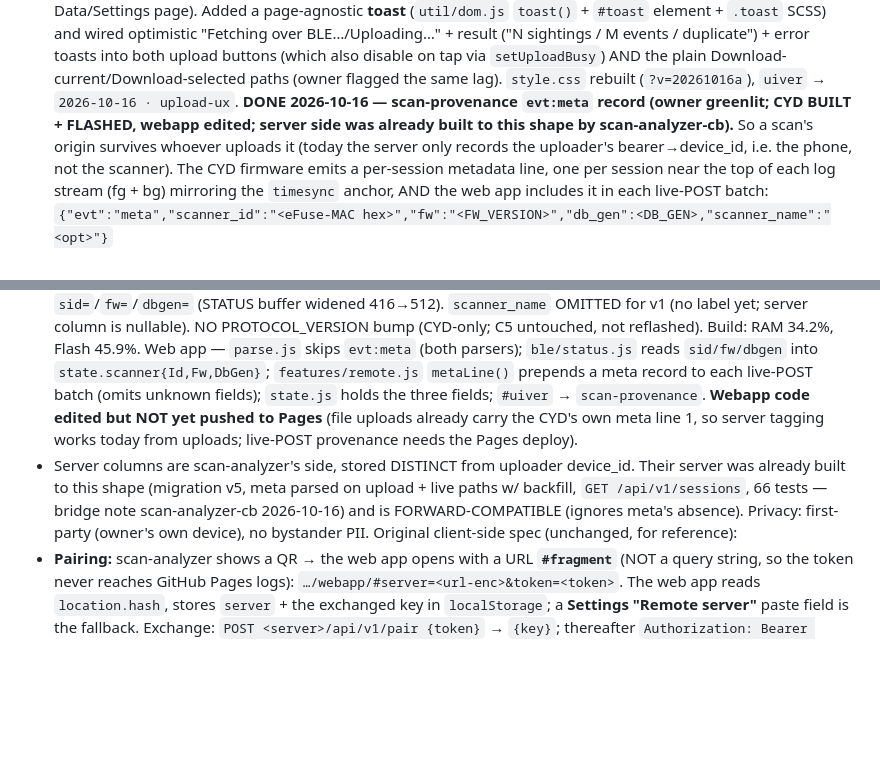
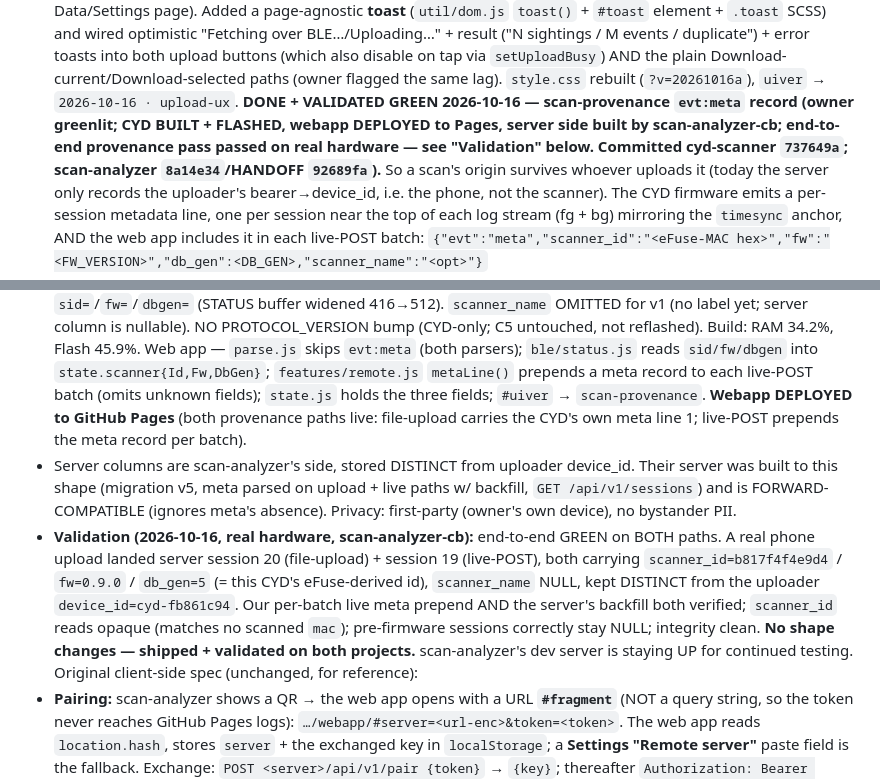
Before and after one commit to negativeaffirmations/cyd-scanner, a Markdown page: HANDOFF.md, 2 parts joined by grey strips. GitHub-like rendering; blank space fills up the shorter version.

Commit message:
docs: scan-provenance DONE + validated green; document meta line + STATUS keys
HANDOFF #11: mark scan-provenance DONE + VALIDATED GREEN with the end-to-end
hardware result (server sessions 20 file-upload + 19 live-POST, scanner_id
b817f4f4e9d4 / fw 0.9.0 / db_gen 5, distinct from uploader cyd-fb861c94;
opaque id, pre-firmware sessions NULL, integrity clean) and the commit SHAs.
Webapp line updated to DEPLOYED (both paths live).

CLAUDE.md: add the sid/fw/dbgen STATUS keys + the {"evt":"meta",...} NDJSON
provenance anchor to the log/event-line and STATUS-characteristic docs so a
fresh session resumes from the repo alone.

Co-Authored-By: Claude Opus 4.8 <noreply@anthropic.com>

```diff
--- a/HANDOFF.md
+++ b/HANDOFF.md
@@ -1021,8 +1021,10 @@ S3's hardcoded NYC operator fix, #5); (d) **onboard GPS time (v10)** — ~~DONE:
    events / duplicate") + error toasts into both upload buttons (which also disable on tap via
    `setUploadBusy`) AND the plain Download-current/Download-selected paths (owner flagged the same
    lag). `style.css` rebuilt (`?v=20261016a`), `uiver` → `2026-10-16 · upload-ux`.
-   **DONE 2026-10-16 — scan-provenance `evt:meta` record (owner greenlit; CYD BUILT + FLASHED, webapp
-   edited; server side was already built to this shape by scan-analyzer-cb).** So a scan's origin
+   **DONE + VALIDATED GREEN 2026-10-16 — scan-provenance `evt:meta` record (owner greenlit; CYD BUILT +
+   FLASHED, webapp DEPLOYED to Pages, server side built by scan-analyzer-cb; end-to-end provenance pass
+   passed on real hardware — see "Validation" below. Committed cyd-scanner `737649a`; scan-analyzer
+   `8a14e34`/HANDOFF `92689fa`).** So a scan's origin
    survives whoever uploads it (today the server only
    records the uploader's bearer→device_id, i.e. the phone, not the scanner). The CYD firmware emits a
    per-session metadata line, one per session near the top of each log stream (fg + bg) mirroring the
@@ -1046,14 +1048,20 @@ S3's hardcoded NYC operator fix, #5); (d) **onboard GPS time (v10)** — ~~DONE:
      untouched, not reflashed). Build: RAM 34.2%, Flash 45.9%. Web app — `parse.js` skips `evt:meta`
      (both parsers); `ble/status.js` reads `sid/fw/dbgen` into `state.scanner{Id,Fw,DbGen}`;
      `features/remote.js` `metaLine()` prepends a meta record to each live-POST batch (omits unknown
-     fields); `state.js` holds the three fields; `#uiver` → `scan-provenance`. **Webapp code edited but
-     NOT yet pushed to Pages** (file uploads already carry the CYD's own meta line 1, so server tagging
-     works today from uploads; live-POST provenance needs the Pages deploy).
+     fields); `state.js` holds the three fields; `#uiver` → `scan-provenance`. **Webapp DEPLOYED to
+     GitHub Pages** (both provenance paths live: file-upload carries the CYD's own meta line 1; live-POST
+     prepends the meta record per batch).
    - Server columns are scan-analyzer's side, stored DISTINCT from uploader device_id. Their server was
-     already built to this shape (migration v5, meta parsed on upload + live paths w/ backfill,
-     `GET /api/v1/sessions`, 66 tests — bridge note scan-analyzer-cb 2026-10-16) and is
-     FORWARD-COMPATIBLE (ignores meta's absence). Privacy: first-party (owner's own device), no
-     bystander PII.
+     built to this shape (migration v5, meta parsed on upload + live paths w/ backfill,
+     `GET /api/v1/sessions`) and is FORWARD-COMPATIBLE (ignores meta's absence). Privacy: first-party
+     (owner's own device), no bystander PII.
+   - **Validation (2026-10-16, real hardware, scan-analyzer-cb):** end-to-end GREEN on BOTH paths. A real
+     phone upload landed server session 20 (file-upload) + session 19 (live-POST), both carrying
+     `scanner_id=b817f4f4e9d4` / `fw=0.9.0` / `db_gen=5` (= this CYD's eFuse-derived id), `scanner_name`
+     NULL, kept DISTINCT from the uploader `device_id=cyd-fb861c94`. Our per-batch live meta prepend AND
+     the server's backfill both verified; `scanner_id` reads opaque (matches no scanned `mac`);
+     pre-firmware sessions correctly stay NULL; integrity clean. **No shape changes — shipped +
+     validated on both projects.** scan-analyzer's dev server is staying UP for continued testing.
    Original client-side spec (unchanged, for reference):
    - **Pairing:** scan-analyzer shows a QR → the web app opens with a URL **`#fragment`** (NOT a query
      string, so the token never reaches GitHub Pages logs): `…/webapp/#server=<url-enc>&token=<token>`.
```
Also changed, not shown: CLAUDE.md (+15 -2 lines).
